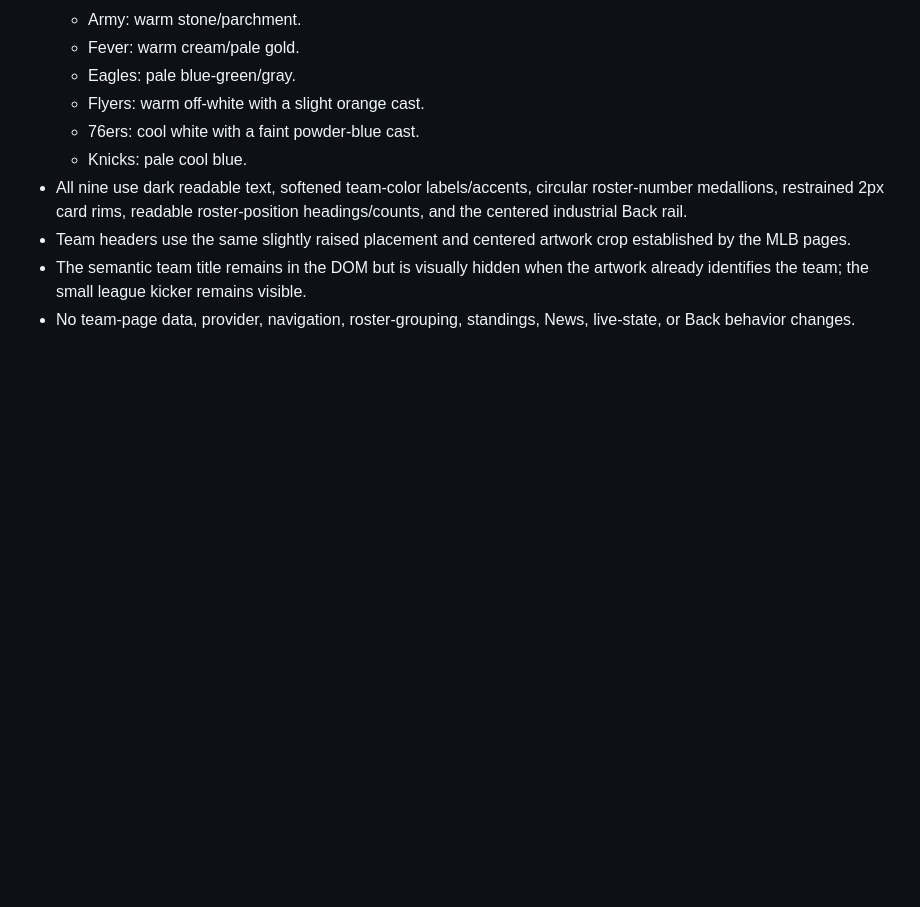
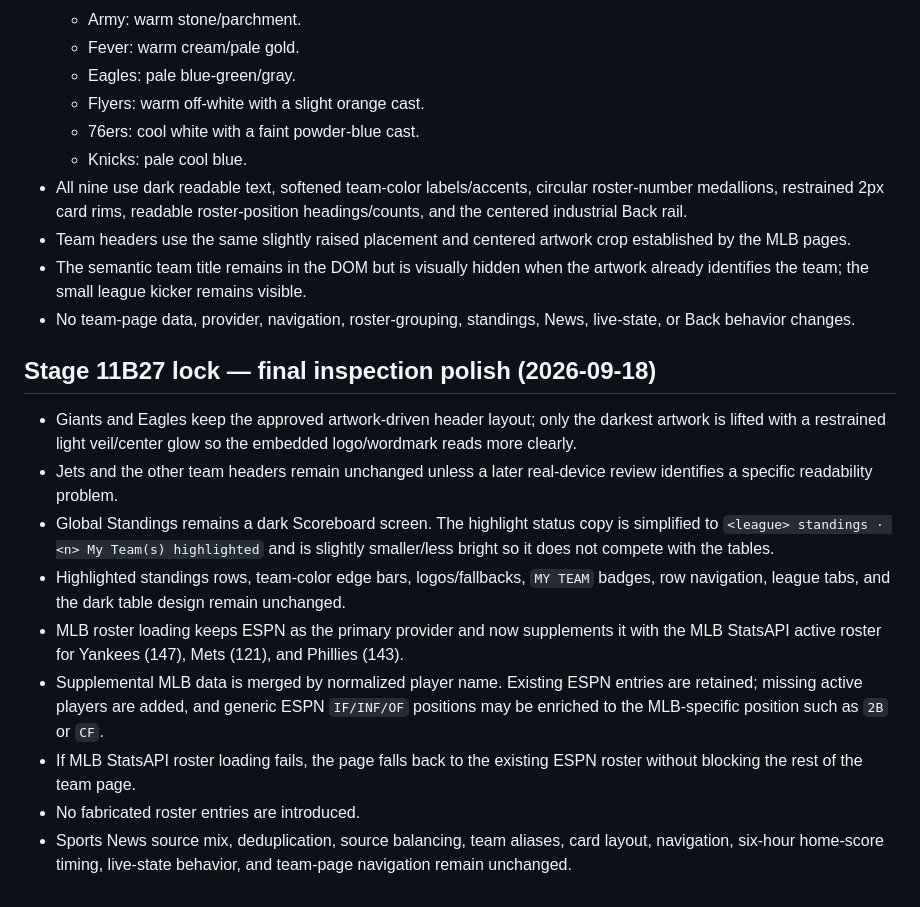
Before and after one commit to phshbone/bills-scoreboard-, a Markdown page: SCOREBOARD-LOCK.md, the part around the change. Rendered like a GitHub page; blank space fills up the shorter version.

Commit message:
Stage 11B27: lock final inspection behavior

```diff
--- a/SCOREBOARD-LOCK.md
+++ b/SCOREBOARD-LOCK.md
@@ -367,3 +367,15 @@ Deep game-strategy analysis combining play-by-play, statistical context, manager
 - Team headers use the same slightly raised placement and centered artwork crop established by the MLB pages.
 - The semantic team title remains in the DOM but is visually hidden when the artwork already identifies the team; the small league kicker remains visible.
 - No team-page data, provider, navigation, roster-grouping, standings, News, live-state, or Back behavior changes.
+
+
+## Stage 11B27 lock — final inspection polish (2026-09-18)
+- Giants and Eagles keep the approved artwork-driven header layout; only the darkest artwork is lifted with a restrained light veil/center glow so the embedded logo/wordmark reads more clearly.
+- Jets and the other team headers remain unchanged unless a later real-device review identifies a specific readability problem.
+- Global Standings remains a dark Scoreboard screen. The highlight status copy is simplified to `<league> standings · <n> My Team(s) highlighted` and is slightly smaller/less bright so it does not compete with the tables.
+- Highlighted standings rows, team-color edge bars, logos/fallbacks, `MY TEAM` badges, row navigation, league tabs, and the dark table design remain unchanged.
+- MLB roster loading keeps ESPN as the primary provider and now supplements it with the MLB StatsAPI active roster for Yankees (147), Mets (121), and Phillies (143).
+- Supplemental MLB data is merged by normalized player name. Existing ESPN entries are retained; missing active players are added, and generic ESPN `IF/INF/OF` positions may be enriched to the MLB-specific position such as `2B` or `CF`.
+- If MLB StatsAPI roster loading fails, the page falls back to the existing ESPN roster without blocking the rest of the team page.
+- No fabricated roster entries are introduced.
+- Sports News source mix, deduplication, source balancing, team aliases, card layout, navigation, six-hour home-score timing, live-state behavior, and team-page navigation remain unchanged.
```
